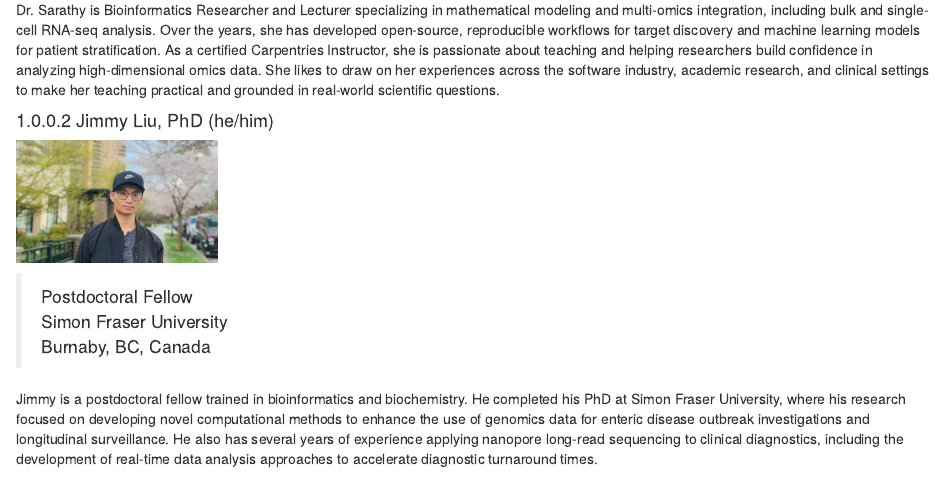
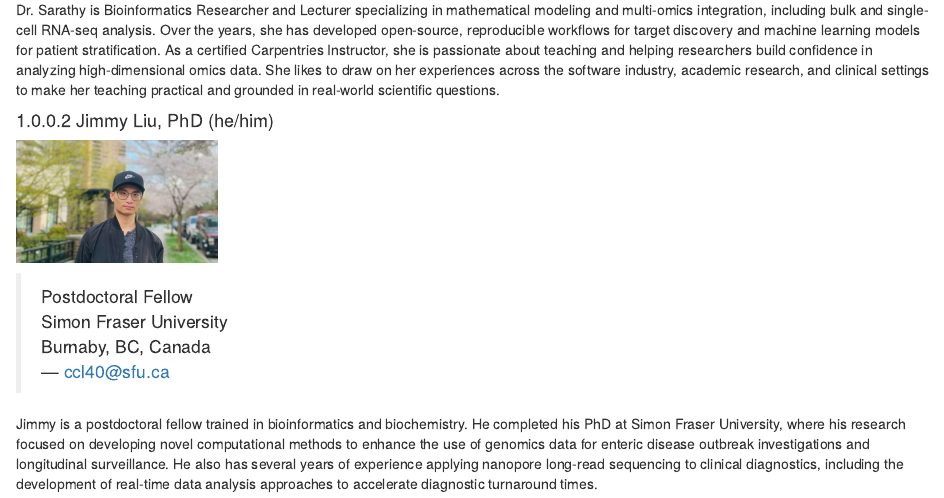
Before and after one commit to bioinformaticsdotca/MIC_Gue-2609, an R Markdown document (006-Carpentries-Faculty.Rmd): the page in a window 1100 px wide, from 300 px down. Rendered offline with R 4.5, knitr and Pandoc, with nearby package versions; drawn as R Markdown's standard HTML page in place of the format the file asks for.

Commit message:
add contact info

```diff
--- a/006-Carpentries-Faculty.Rmd
+++ b/006-Carpentries-Faculty.Rmd
@@ -20,6 +20,7 @@ Dr. Sarathy is Bioinformatics Researcher and Lecturer specializing in mathematic
 >Postdoctoral Fellow <br>
 Simon Fraser University <br>
 Burnaby, BC, Canada <br>
+> --- [ccl40\@sfu.ca](mailto:ccl40@sfu.ca){.email}
 >
 
 Jimmy is a postdoctoral fellow trained in bioinformatics and biochemistry. He completed his PhD at Simon Fraser University, where his research focused on developing novel computational methods to enhance the use of genomics data for enteric disease outbreak investigations and longitudinal surveillance. He also has several years of experience applying nanopore long-read sequencing to clinical diagnostics, including the development of real-time data analysis approaches to accelerate diagnostic turnaround times.
```
